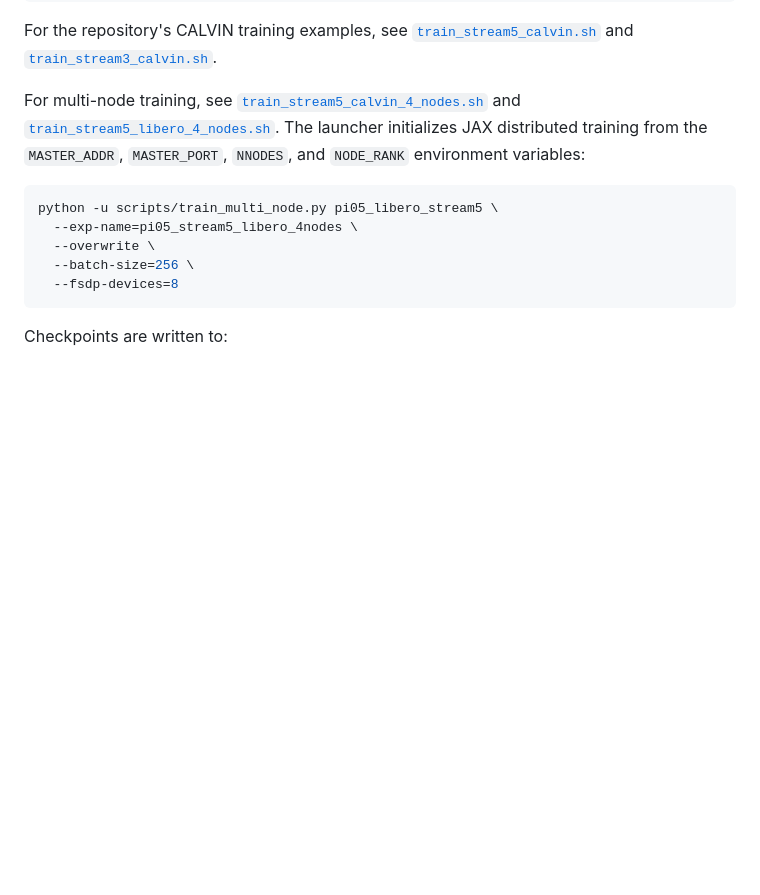
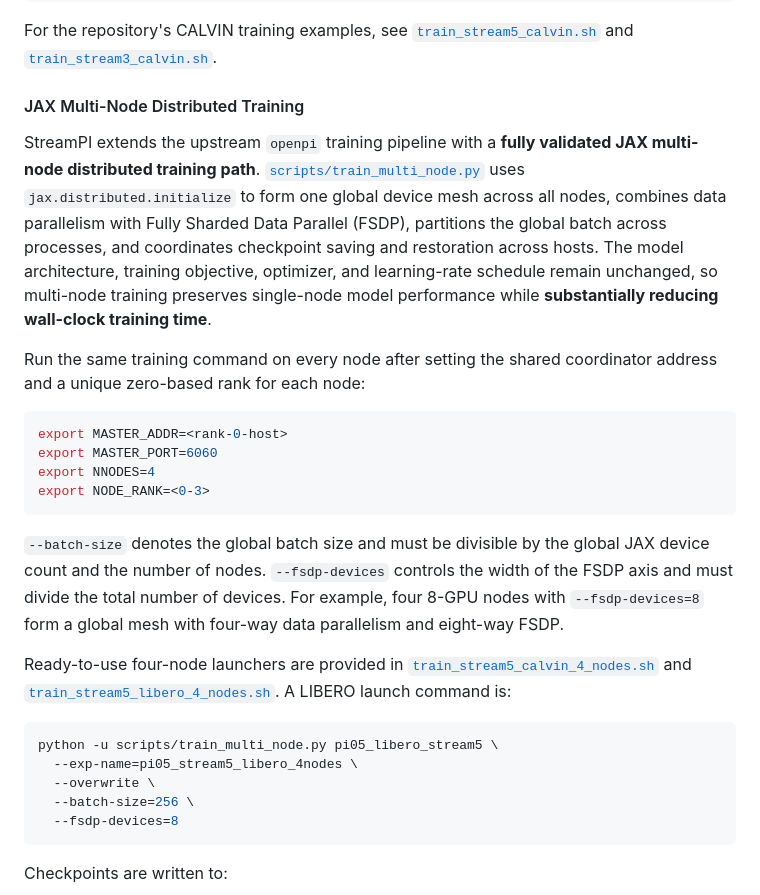
Before and after one commit to hku-sail/StreamPI, a Markdown page: README.md, the part around the change. Drawn GitHub-style; blank space fills up the shorter version.

Commit message:
add multi-node training guide

````diff
--- a/README.md
+++ b/README.md
@@ -275,7 +275,22 @@ python scripts/train.py pi05_libero_stream5 \
 
 For the repository's CALVIN training examples, see [`train_stream5_calvin.sh`](train_stream5_calvin.sh) and [`train_stream3_calvin.sh`](train_stream3_calvin.sh).
 
-For multi-node training, see [`train_stream5_calvin_4_nodes.sh`](train_stream5_calvin_4_nodes.sh) and [`train_stream5_libero_4_nodes.sh`](train_stream5_libero_4_nodes.sh). The launcher initializes JAX distributed training from the `MASTER_ADDR`, `MASTER_PORT`, `NNODES`, and `NODE_RANK` environment variables:
+#### JAX Multi-Node Distributed Training
+
+StreamPI extends the upstream `openpi` training pipeline with a **fully validated JAX multi-node distributed training path**. [`scripts/train_multi_node.py`](scripts/train_multi_node.py) uses `jax.distributed.initialize` to form one global device mesh across all nodes, combines data parallelism with Fully Sharded Data Parallel (FSDP), partitions the global batch across processes, and coordinates checkpoint saving and restoration across hosts. The model architecture, training objective, optimizer, and learning-rate schedule remain unchanged, so multi-node training preserves single-node model performance while **substantially reducing wall-clock training time**.
+
+Run the same training command on every node after setting the shared coordinator address and a unique zero-based rank for each node:
+
+```bash
+export MASTER_ADDR=<rank-0-host>
+export MASTER_PORT=6060
+export NNODES=4
+export NODE_RANK=<0-3>
+```
+
+`--batch-size` denotes the global batch size and must be divisible by the global JAX device count and the number of nodes. `--fsdp-devices` controls the width of the FSDP axis and must divide the total number of devices. For example, four 8-GPU nodes with `--fsdp-devices=8` form a global mesh with four-way data parallelism and eight-way FSDP.
+
+Ready-to-use four-node launchers are provided in [`train_stream5_calvin_4_nodes.sh`](train_stream5_calvin_4_nodes.sh) and [`train_stream5_libero_4_nodes.sh`](train_stream5_libero_4_nodes.sh). A LIBERO launch command is:
 
 ```bash
 python -u scripts/train_multi_node.py pi05_libero_stream5 \
````
